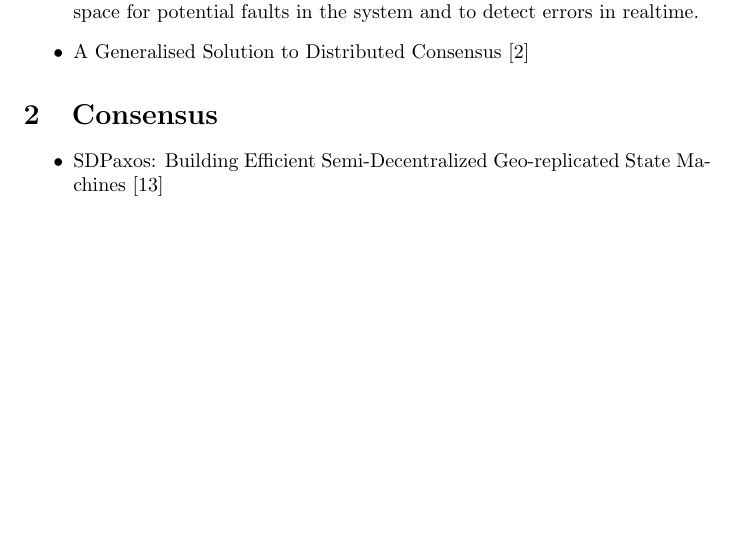
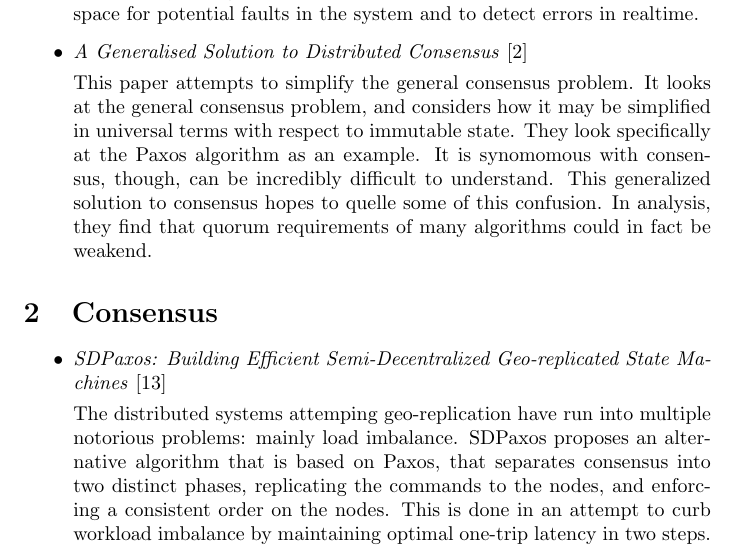
Before and after one commit to drewrip/consensuspapers, a LaTeX document (papers.tex): part of page 1 of 3, cut so that both start at the same text, the shorter picture padded with empty space. Compiled offline with pdfLaTeX.

Commit message:
summ. for howard_gen, sdpaxos

```diff
--- a/papers.tex
+++ b/papers.tex
@@ -22,14 +22,25 @@
 	Also included, are methods to reduce the search space for potential faults in the system and to detect errors in realtime.
 
 	%% Howard's Generalized Consensus Solution
-	\item{A Generalised Solution to Distributed Consensus \cite{HowardGeneralized}}
+	\item
+	\textit{A Generalised Solution to Distributed Consensus} \cite{HowardGeneralized}
+
+	This paper attempts to simplify the general consensus problem. It looks at the general consensus problem, and considers how it may be simplified in universal terms with respect to immutable state. They look specifically at the Paxos algorithm as an example.
+	It is synomomous with consensus, though, can be incredibly difficult to understand. This generalized solution to consensus hopes to quelle some of this confusion.
+	In analysis, they find that quorum requirements of many algorithms could in fact be weakend.
+
 \end{itemize}
 
 \section{Consensus}
 
 \begin{itemize}
 	%% SDPaxos
-	\item{SDPaxos: Building Efficient Semi-Decentralized Geo-replicated State Machines \cite{zhao2018sdpaxos}}
+	\item
+	\textit{SDPaxos: Building Efficient Semi-Decentralized Geo-replicated State Machines} \cite{zhao2018sdpaxos}
+
+	The distributed systems attemping geo-replication have run into multiple notorious problems: mainly load imbalance.
+	SDPaxos proposes an alternative algorithm that is based on Paxos, that separates consensus into two distinct phases, replicating the commands to the nodes, and enforcing a consistent order on the nodes.
+	This is done in an attempt to curb workload imbalance by maintaining optimal one-trip latency in two steps.
 
 	%% Mencius
 	\item{Mencius: building efficient replicated state machines for WANs \cite{Mencius}}
```
Also changed, not shown: papers.pdf.
